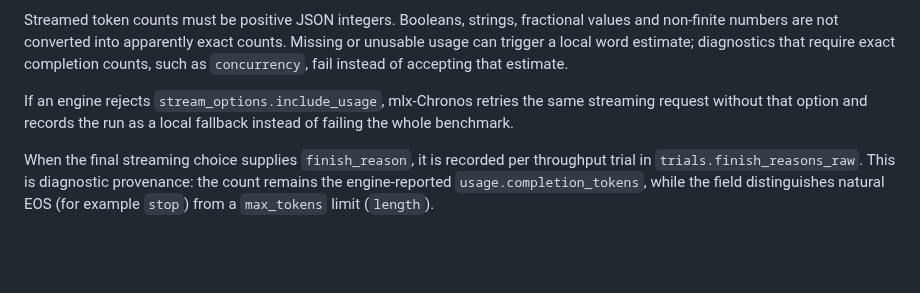
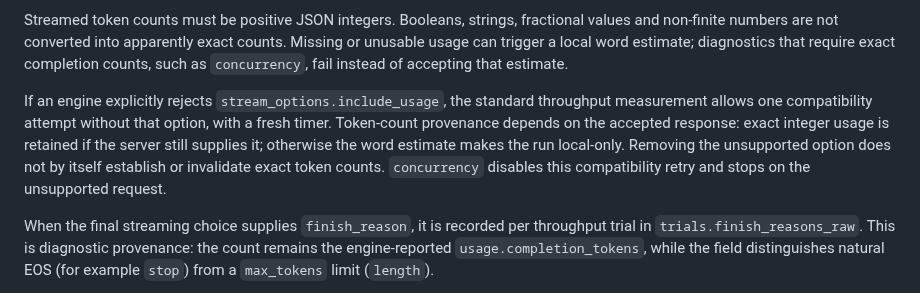
Before and after one commit to igurss/mlx-chronos, a Markdown page: docs/methodology.md, the part around the change. GitHub-like rendering; blank space fills up the shorter version.

Commit message:
docs(methodology): distinguish usage compatibility retry from token estimates

```diff
--- a/docs/methodology.md
+++ b/docs/methodology.md
@@ -218,9 +218,13 @@ exact counts. Missing or unusable usage can trigger a local word estimate;
 diagnostics that require exact completion counts, such as `concurrency`, fail
 instead of accepting that estimate.
 
-If an engine rejects `stream_options.include_usage`, mlx-Chronos retries the
-same streaming request without that option and records the run as a local
-fallback instead of failing the whole benchmark.
+If an engine explicitly rejects `stream_options.include_usage`, the standard
+throughput measurement allows one compatibility attempt without that option,
+with a fresh timer. Token-count provenance depends on the accepted response:
+exact integer usage is retained if the server still supplies it; otherwise
+the word estimate makes the run local-only. Removing the unsupported option
+does not by itself establish or invalidate exact token counts. `concurrency`
+disables this compatibility retry and stops on the unsupported request.
 
 When the final streaming choice supplies `finish_reason`, it is recorded per
 throughput trial in `trials.finish_reasons_raw`. This is diagnostic provenance:
```
